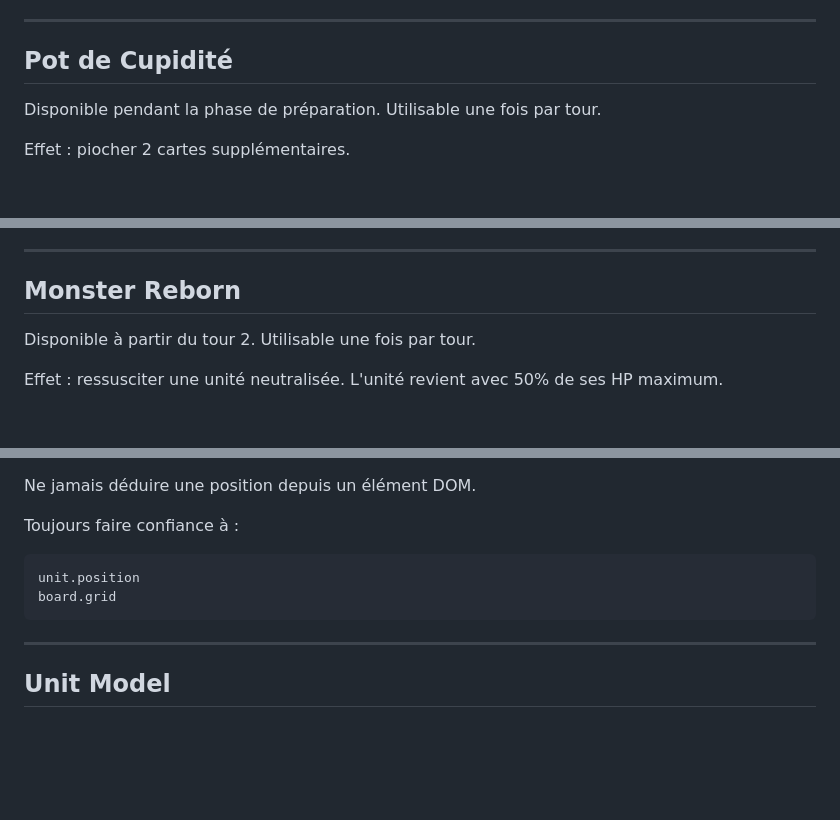
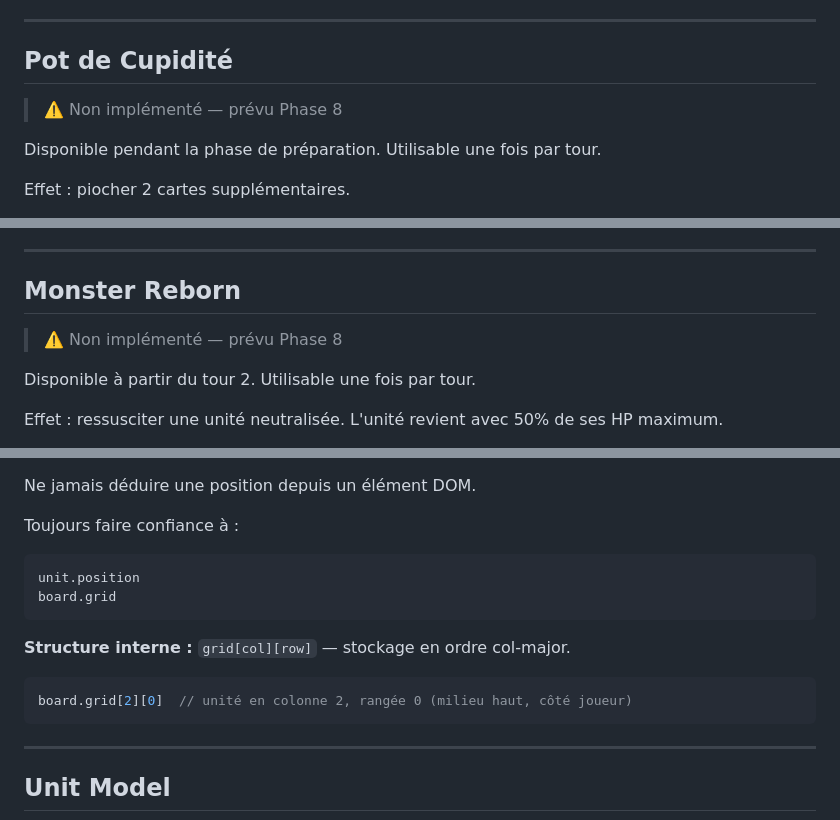
Before and after one commit to srida/my-auto-battler, a Markdown page: CLAUDE.md, 3 parts joined by grey strips. GitHub-like rendering; blank space fills up the shorter version.

````diff
--- a/CLAUDE.md
+++ b/CLAUDE.md
@@ -241,6 +254,8 @@ Calculé dans `GameScreen.js` (côté joueur) et `EnemyAI.computeMultiplier()`.
 
 ## Pot de Cupidité
 
+> ⚠️ Non implémenté — prévu Phase 8
+
 Disponible pendant la phase de préparation. Utilisable une fois par tour.
 
 Effet : piocher 2 cartes supplémentaires.
@@ -260,6 +275,8 @@ Après utilisation : le bouton devient grisé pour le reste de la préparation.
 ---
 
 ## Monster Reborn
+
+> ⚠️ Non implémenté — prévu Phase 8
 
 Disponible à partir du tour 2. Utilisable une fois par tour.
 
@@ -306,6 +323,12 @@ unit.position
 board.grid
 ```
 
+**Structure interne :** `grid[col][row]` — stockage en ordre col-major.
+
+```js
+board.grid[2][0]  // unité en colonne 2, rangée 0 (milieu haut, côté joueur)
+```
+
 ---
 
 ## Unit Model
````
Also changed, not shown: other parts of CLAUDE.md (+53 -6 lines).
